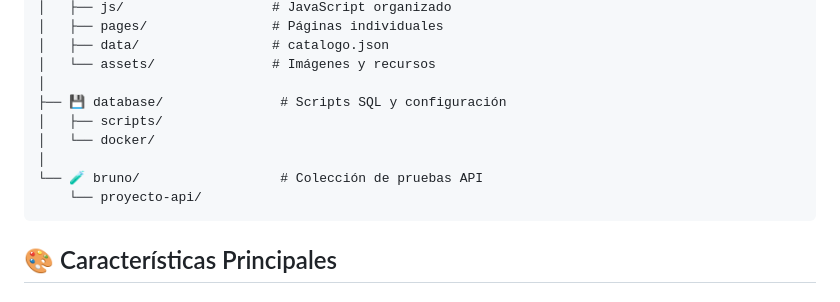
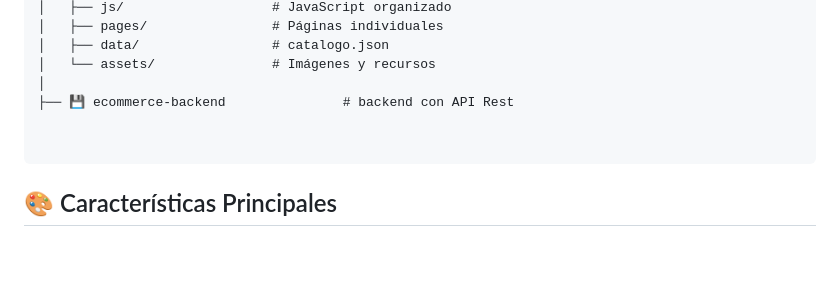
Before and after one commit to Loreto-Vallejos/SA-HA1, a Markdown page: README.md, the part around the change. GitHub-like rendering; blank space fills up the shorter version.

Commit message:
Update README to reflect project structure changes
Removed database and API test collection sections from README.

````diff
--- a/README.md
+++ b/README.md
@@ -54,12 +54,9 @@ SA-HA1/
 │   ├── data/                 # catalogo.json
 │   └── assets/               # Imágenes y recursos
 │
-├── 💾 database/               # Scripts SQL y configuración
-│   ├── scripts/
-│   └── docker/
-│
-└── 🧪 bruno/                  # Colección de pruebas API
-    └── proyecto-api/
+├── 💾 ecommerce-backend               # backend con API Rest
+
+
 ```
 
 ## 🎨 Características Principales
````
